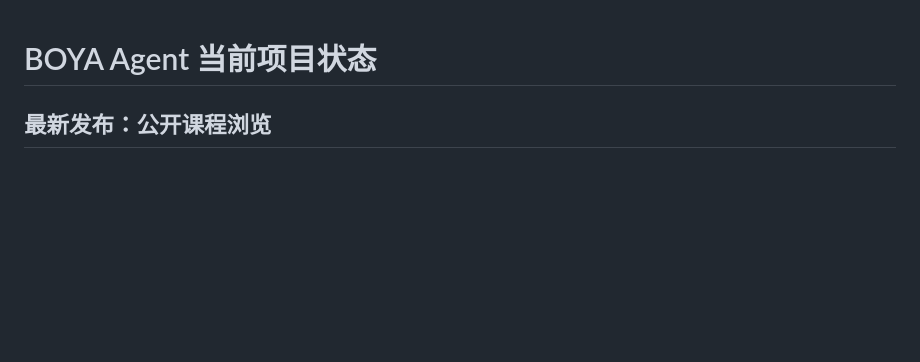
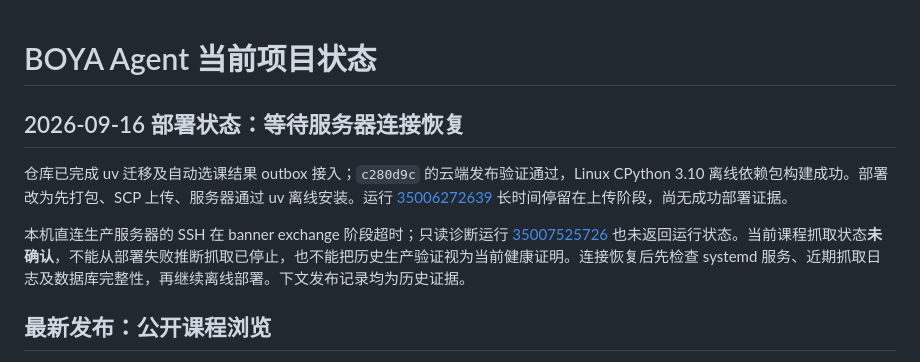
Before and after one commit to 2725238326/boya-agent, a Markdown page: docs/project/PROJECT_STATUS.md, the part around the change. Rendered like a GitHub page; blank space fills up the shorter version.

Commit message:
docs: record deployment connectivity blocker

```diff
--- a/docs/project/PROJECT_STATUS.md
+++ b/docs/project/PROJECT_STATUS.md
@@ -1,4 +1,10 @@
 # BOYA Agent 当前项目状态
+
+## 2026-09-16 部署状态：等待服务器连接恢复
+
+仓库已完成 uv 迁移及自动选课结果 outbox 接入；`c280d9c` 的云端发布验证通过，Linux CPython 3.10 离线依赖包构建成功。部署改为先打包、SCP 上传、服务器通过 uv 离线安装。运行 [35006272639](https://github.com/2725238326/boya-agent/actions/runs/35006272639) 长时间停留在上传阶段，尚无成功部署证据。
+
+本机直连生产服务器的 SSH 在 banner exchange 阶段超时；只读诊断运行 [35007525726](https://github.com/2725238326/boya-agent/actions/runs/35007525726) 也未返回运行状态。当前课程抓取状态**未确认**，不能从部署失败推断抓取已停止，也不能把历史生产验证视为当前健康证明。连接恢复后先检查 systemd 服务、近期抓取日志及数据库完整性，再继续离线部署。下文发布记录均为历史证据。
 
 ## 最新发布：公开课程浏览
 
```
